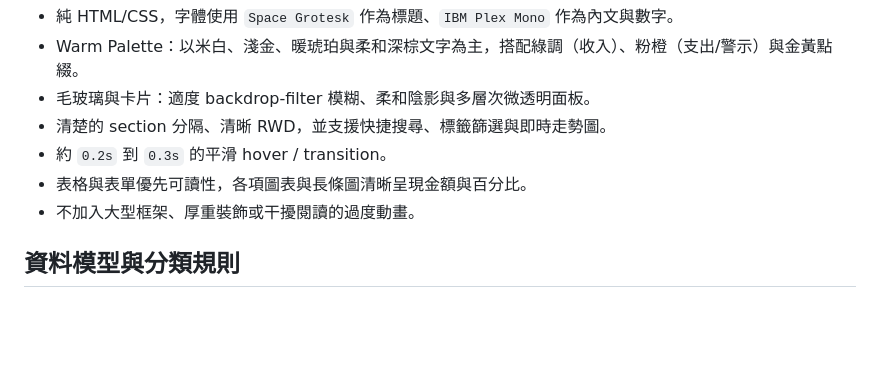
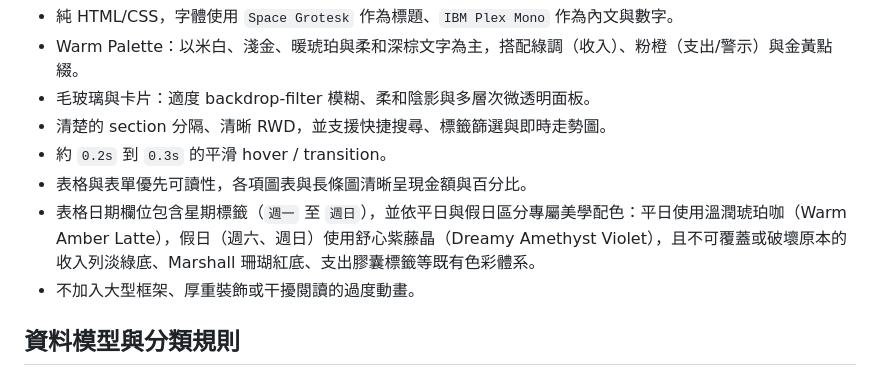
Before and after one commit to bernie90103/USA_counting, a Markdown page: AGENTS.md, the part around the change. Rendered like a GitHub page; blank space fills up the shorter version.

Commit message:
Document weekday and weekend badge styling in AGENTS.md

```diff
--- a/AGENTS.md
+++ b/AGENTS.md
@@ -63,6 +63,7 @@ Python 使用四格縮排、`snake_case`、`pathlib.Path`，讀寫檔案時明
 - 清楚的 section 分隔、清晰 RWD，並支援快捷搜尋、標籤篩選與即時走勢圖。
 - 約 `0.2s` 到 `0.3s` 的平滑 hover / transition。
 - 表格與表單優先可讀性，各項圖表與長條圖清晰呈現金額與百分比。
+- 表格日期欄位包含星期標籤（`週一` 至 `週日`），並依平日與假日區分專屬美學配色：平日使用溫潤琥珀咖（Warm Amber Latte），假日（週六、週日）使用舒心紫藤晶（Dreamy Amethyst Violet），且不可覆蓋或破壞原本的收入列淡綠底、Marshall 珊瑚紅底、支出膠囊標籤等既有色彩體系。
 - 不加入大型框架、厚重裝飾或干擾閱讀的過度動畫。
 
 ## 資料模型與分類規則
```
